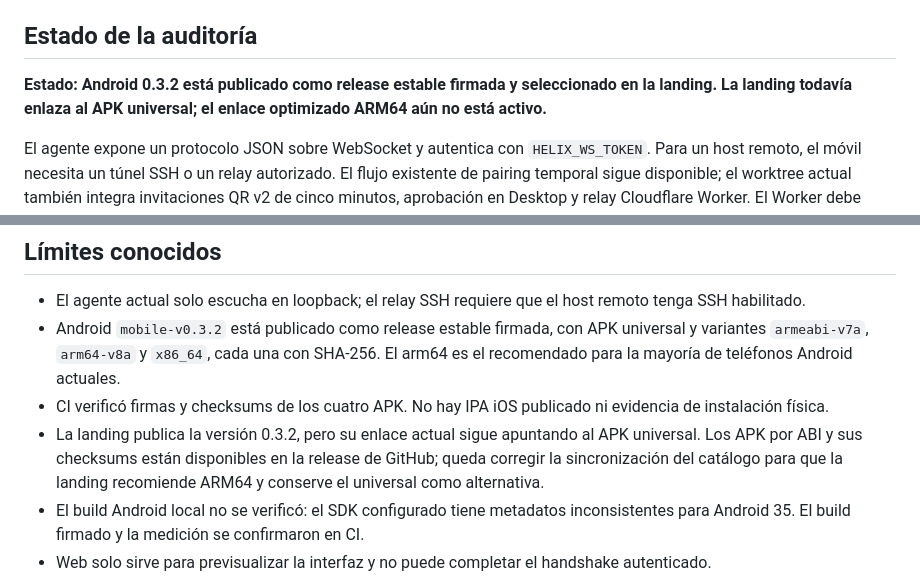
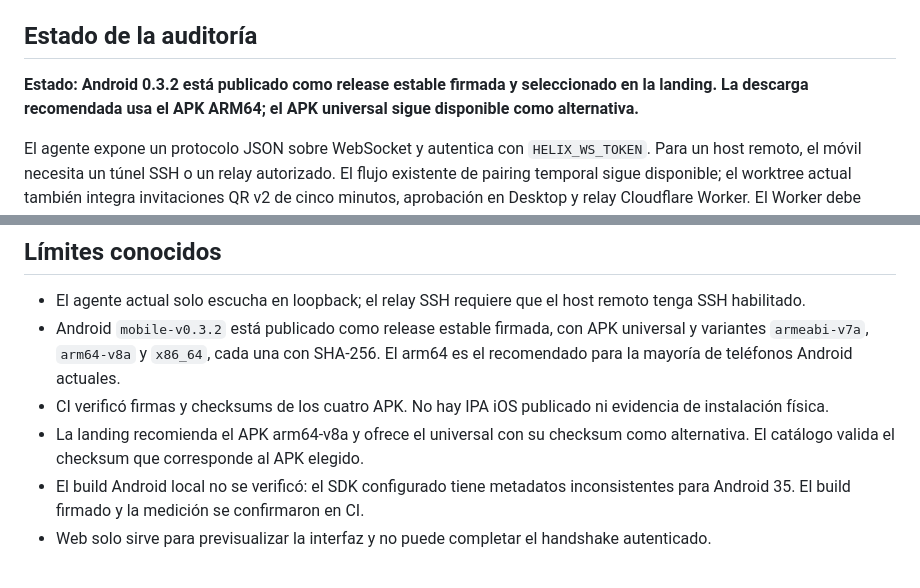
Before and after one commit to joelpizza0818-blip/Helix-Assitant, a Markdown page: movil/README.md, 2 parts joined by grey strips. Drawn GitHub-style.

Commit message:
docs(mobile): document optimized 0.3.2 landing download
Co-authored-by: Copilot <223556219+Copilot@users.noreply.github.com>

```diff
--- a/movil/README.md
+++ b/movil/README.md
@@ -4,7 +4,7 @@ Aplicación móvil multiplataforma para controlar una instalación de HELIX Desk
 
 ## Estado de la auditoría
 
-**Estado: Android 0.3.2 está publicado como release estable firmada y seleccionado en la landing. La landing todavía enlaza al APK universal; el enlace optimizado ARM64 aún no está activo.**
+**Estado: Android 0.3.2 está publicado como release estable firmada y seleccionado en la landing. La descarga recomendada usa el APK ARM64; el APK universal sigue disponible como alternativa.**
 
 El agente expone un protocolo JSON sobre WebSocket y autentica con `HELIX_WS_TOKEN`. Para un host remoto, el móvil necesita un túnel SSH o un relay autorizado. El flujo existente de pairing temporal sigue disponible; el worktree actual también integra invitaciones QR v2 de cinco minutos, aprobación en Desktop y relay Cloudflare Worker. El Worker debe desplegarse y probarse en un teléfono antes de considerar funcional esa ruta en producción.
 
@@ -74,7 +74,7 @@ La superficie visual ya incluye chat remoto, modo Voice, drawer, estado de conex
 - El agente actual solo escucha en loopback; el relay SSH requiere que el host remoto tenga SSH habilitado.
 - Android `mobile-v0.3.2` está publicado como release estable firmada, con APK universal y variantes `armeabi-v7a`, `arm64-v8a` y `x86_64`, cada una con SHA-256. El arm64 es el recomendado para la mayoría de teléfonos Android actuales.
 - CI verificó firmas y checksums de los cuatro APK. No hay IPA iOS publicado ni evidencia de instalación física.
-- La landing publica la versión 0.3.2, pero su enlace actual sigue apuntando al APK universal. Los APK por ABI y sus checksums están disponibles en la release de GitHub; queda corregir la sincronización del catálogo para que la landing recomiende ARM64 y conserve el universal como alternativa.
+- La landing recomienda el APK arm64-v8a y ofrece el universal con su checksum como alternativa. El catálogo valida el checksum que corresponde al APK elegido.
 - El build Android local no se verificó: el SDK configurado tiene metadatos inconsistentes para Android 35. El build firmado y la medición se confirmaron en CI.
 - Web solo sirve para previsualizar la interfaz y no puede completar el handshake autenticado.
 
```
